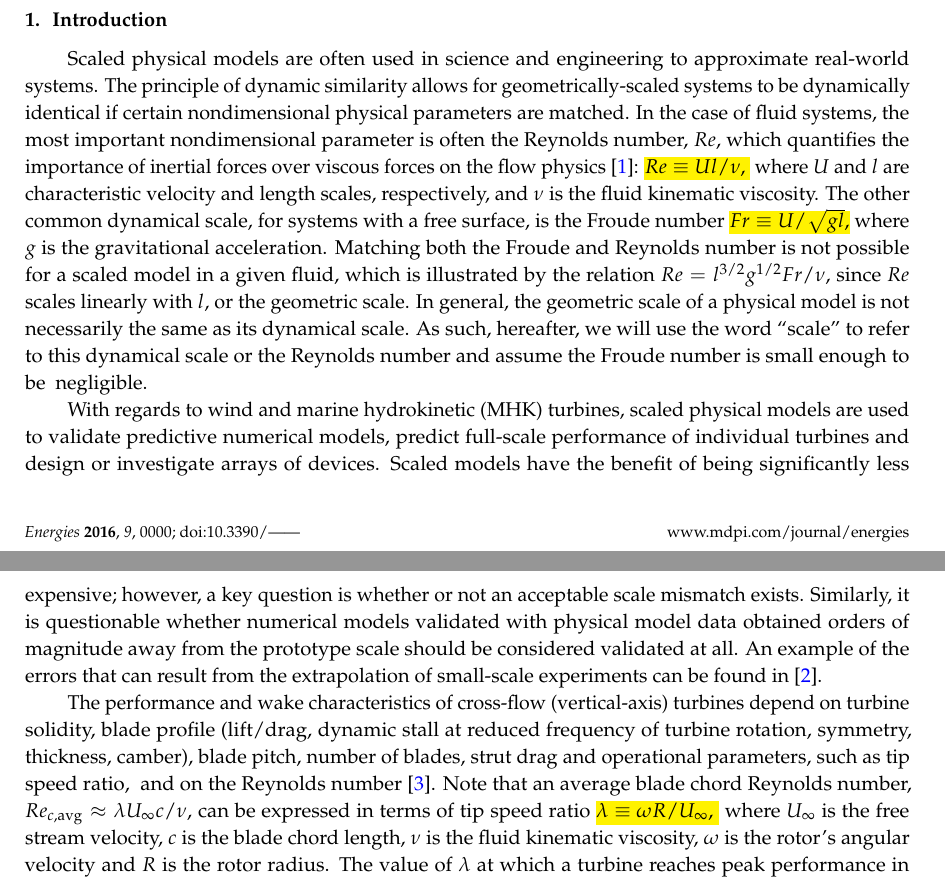
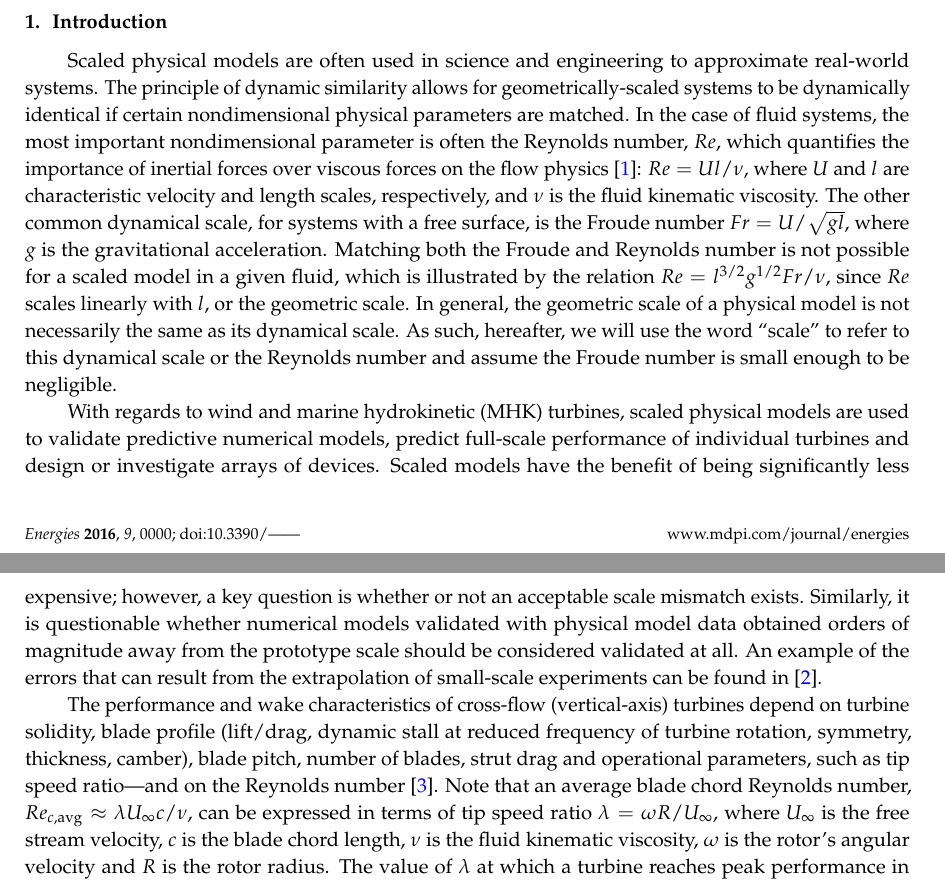
Before and after one commit to petebachant/CFT-Re-dep-paper, a LaTeX paper (paper.tex): two parts of pages 1 and 2 of 18, joined at a grey line, cut so that both start at the same text. Compiled offline with pdfLaTeX.

Commit message:
Use equals instead of equiv

```diff
--- a/paper.tex
+++ b/paper.tex
@@ -129,25 +129,22 @@ hydrokinetic energy}; wind energy; {VAWT}; scale model}
 \section{Introduction}
 
 Scaled physical models are often used in science and engineering to approximate
-real-world systems. The principle of dynamic similarity allows for geometrically-scaled systems to be dynamically identical if certain nondimensional physical
-parameters are matched. In the case of fluid systems, the most important
-nondimensional parameter is often the Reynolds number, $Re$, which quantifies
-the importance of inertial forces over viscous forces on the flow physics
-\cite{Acheson1990}: \hl {$Re \equiv Ul/\nu$, }
-%please check the symbol ``\equiv '' and make sure it is correct
-where $U$ and $l$ are characteristic
-velocity and length scales, respectively, and $\nu$ is the fluid kinematic
-viscosity. The~other common dynamical scale, for systems with a free
-surface, is the Froude number \hl {$Fr \equiv U/\sqrt{gl}$,}
-%please check the symbol ``\equiv '' and make sure it is correct
-  where $g$ is the
-gravitational acceleration. Matching both the Froude and Reynolds number is not
-possible for a scaled model in a given fluid, which is illustrated by the
-relation $Re = l^{3/2} g^{1/2} Fr / \nu$, since $Re$ scales linearly with $l$,
-or the geometric scale. In general, the geometric scale of a physical model is
-not necessarily the same as its dynamical scale. As such, hereafter, we will use
-the word ``scale'' to refer to this dynamical scale or the Reynolds number and
-assume the Froude number is small enough to be~ negligible.
+real-world systems. The principle of dynamic similarity allows for
+geometrically-scaled systems to be dynamically identical if certain
+nondimensional physical parameters are matched. In the case of fluid systems,
+the most important nondimensional parameter is often the Reynolds number, $Re$,
+which quantifies the importance of inertial forces over viscous forces on the
+flow physics \cite{Acheson1990}: $Re = Ul/\nu$, where $U$ and $l$ are
+characteristic velocity and length scales, respectively, and $\nu$ is the fluid
+kinematic viscosity. The~other common dynamical scale, for systems with a free
+surface, is the Froude number $Fr = U/\sqrt{gl}$, where $g$ is the gravitational
+acceleration. Matching both the Froude and Reynolds number is not possible for a
+scaled model in a given fluid, which is illustrated by the relation $Re =
+l^{3/2} g^{1/2} Fr / \nu$, since $Re$ scales linearly with $l$, or the geometric
+scale. In general, the geometric scale of a physical model is not necessarily
+the same as its dynamical scale. As such, hereafter, we will use the word
+``scale'' to refer to this dynamical scale or the Reynolds number and assume the
+Froude number is small enough to be negligible.
 
 With regards to wind and marine hydrokinetic (MHK) turbines, scaled physical
 models are used to validate predictive numerical models, predict full-scale
@@ -161,12 +158,10 @@ extrapolation of small-scale experiments can be found in \cite{Baker1991}.
 The performance and wake characteristics of cross-flow (vertical-axis) turbines
 depend on turbine solidity, blade profile (lift/drag, dynamic stall at reduced
 frequency of turbine rotation, symmetry, thickness, camber), blade pitch, number
-of blades, strut drag and operational parameters, such as tip speed ratio, {
- and} on the Reynolds number \cite{Para2002}. Note that an average blade chord
+of blades, strut drag and operational parameters, such as tip speed ratio---and
+on the Reynolds number \cite{Para2002}. Note that an average blade chord
 Reynolds number, $Re_{c,\mathrm{avg}} \approx \lambda U_\infty c/ \nu$, can be
-expressed in terms of tip speed ratio \hl {$\lambda \equiv \omega R/ U_\infty$, }
-%please check the symbol ``\equiv '' and make sure it is correct
-where
+expressed in terms of tip speed ratio $\lambda = \omega R/ U_\infty$, where
 $U_\infty$ is the free stream velocity, $c$ is the blade chord length, $\nu$ is
 the fluid kinematic viscosity, $\omega$ is the rotor's angular velocity and $R$
 is the rotor radius. The value of $\lambda$ at which a turbine reaches peak
```
Also changed, not shown: paper.tex (40 more changed lines). Lines whose indentation alone changed are shown as unchanged.
